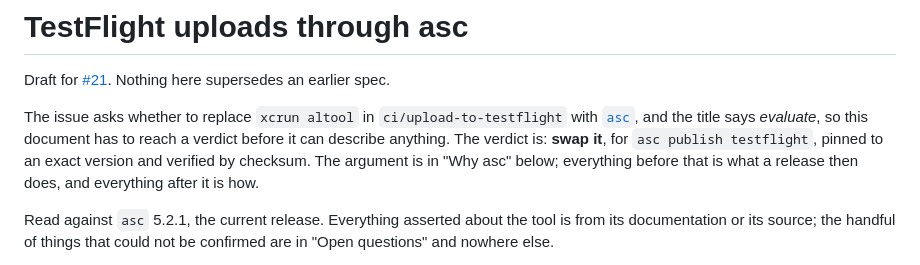
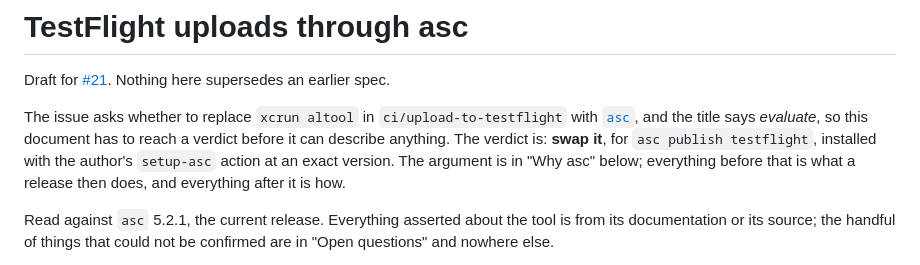
Before and after one commit to skagedal/iggybilly, a Markdown page: specs/drafts/testflight-upload-with-asc.md, the part around one of its changes. Drawn GitHub-style.

```diff
--- a/specs/drafts/testflight-upload-with-asc.md
+++ b/specs/drafts/testflight-upload-with-asc.md
@@ -7,8 +7,8 @@ The issue asks whether to replace `xcrun altool` in
 `ci/upload-to-testflight` with [`asc`](https://asccli.sh), and the title
 says *evaluate*, so this document has to reach a verdict before it can
 describe anything. The verdict is: **swap it**, for
-`asc publish testflight`, pinned to an exact version and verified by
-checksum. The argument is in "Why asc" below; everything before that is
+`asc publish testflight`, installed with the author's `setup-asc` action
+at an exact version. The argument is in "Why asc" below; everything before that is
 what a release then does, and everything after it is how.
 
 Read against `asc` 5.2.1, the current release. Everything asserted about
```
Also changed, not shown: other parts of specs/drafts/testflight-upload-with-asc.md (+90 -34 lines), specs/drafts/structured-document-storage.md (+50 -26 lines).
